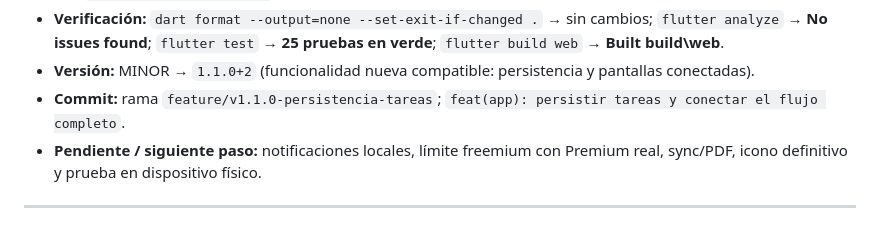
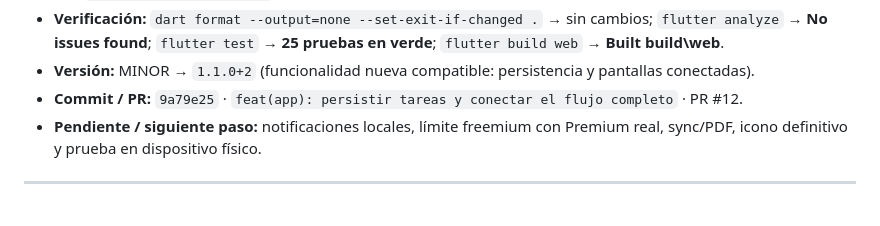
Before and after one commit to jjemd101191/pdm2026e-equipo-05-unitasks, a Markdown page: docs/bitacora-ia.md, the part around the change. Rendered like a GitHub page.

Commit message:
docs(bitacora): enlazar el commit y el PR de la versión 1.1.0
Qué se hizo:
- Se agregó el hash 9a79e25 y el PR #12 a la entrada del 2026-10-29.

Por qué:
- La bitácora pide enlazar el commit/PR para que el trabajo quede verificable.

Verificación:
- Cambio solo de documentación; no se modificó código ni pruebas.

Co-Authored-By: Claude Code <noreply@anthropic.com>

```diff
--- a/docs/bitacora-ia.md
+++ b/docs/bitacora-ia.md
@@ -55,8 +55,8 @@ qué especificaste, qué revisaste y qué rechazaste.
   pruebas en verde**; `flutter build web` → **Built build\web**.
 - **Versión:** MINOR → `1.1.0+2` (funcionalidad nueva compatible: persistencia y
   pantallas conectadas).
-- **Commit:** rama `feature/v1.1.0-persistencia-tareas`;
-  `feat(app): persistir tareas y conectar el flujo completo`.
+- **Commit / PR:** `9a79e25` ·
+  `feat(app): persistir tareas y conectar el flujo completo` · PR #12.
 - **Pendiente / siguiente paso:** notificaciones locales, límite freemium con
   Premium real, sync/PDF, icono definitivo y prueba en dispositivo físico.
 
```
